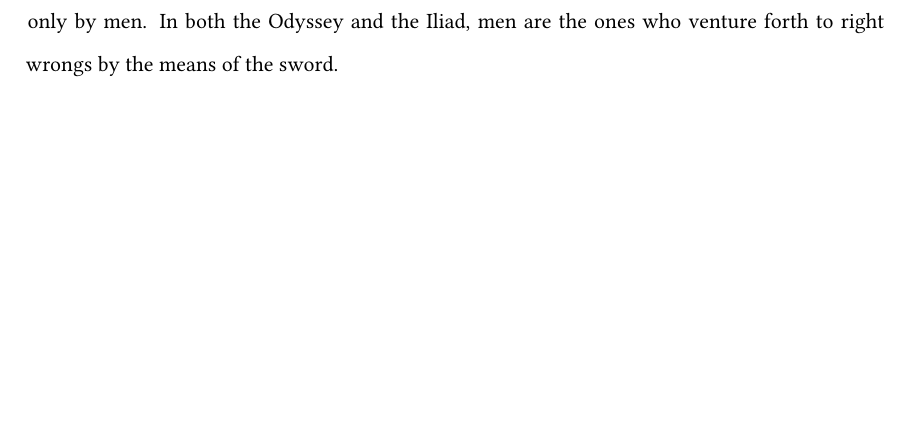
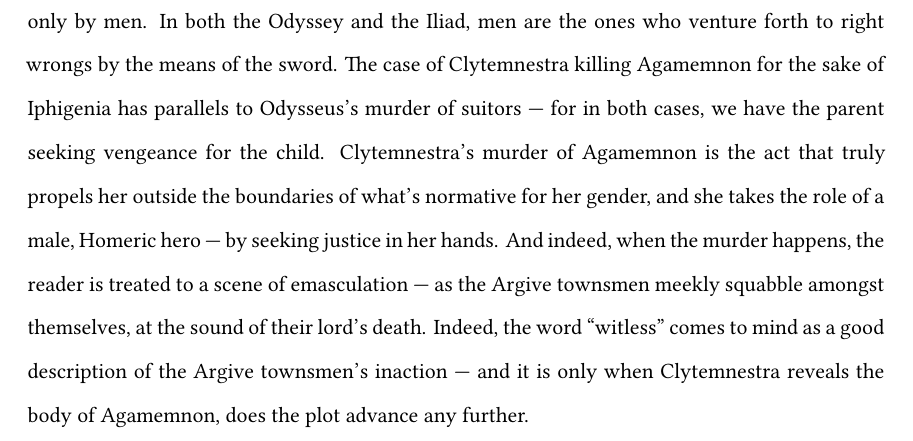
Before and after one commit to ShenZhouHong/Clytemnestra-and-the-Women, a LaTeX document (latex/Clytemnestra-and-Women.tex, which reads latex/sections/body.tex): part of page 8 of 9, cut so that both start at the same text, the shorter picture padded with empty space. Compiled offline with XeLaTeX.

Commit message:
Expanded paragraph on justice.

```diff
--- a/latex/sections/body.tex
+++ b/latex/sections/body.tex
@@ -229,4 +229,14 @@ For not only is violence a task that is exclusively relegated to the domain of
 men, but the very act of killing for vengeance --- the sort of justice that is
 only paid through a blood price --- is enacted only by men. In both the Odyssey
 and the Iliad, men are the ones who venture forth to right wrongs by the means
-of the sword.
+of the sword. The case of Clytemnestra killing Agamemnon for the sake of
+Iphigenia has parallels to Odysseus's murder of suitors --- for in both cases,
+we have the parent seeking vengeance for the child. Clytemnestra's murder of
+Agamemnon is the act that truly propels her outside the boundaries of what's
+normative for her gender, and she takes the role of a male, Homeric hero --- by
+seeking justice in her hands. And indeed, when the murder happens, the reader
+is treated to a scene of emasculation --- as the Argive townsmen meekly squabble
+amongst themselves, at the sound of their lord's death. Indeed, the word
+"witless" comes to mind as a good description of the Argive townsmen's inaction
+--- and it is only when Clytemnestra reveals the body of Agamemnon, does the
+plot advance any further.
```
